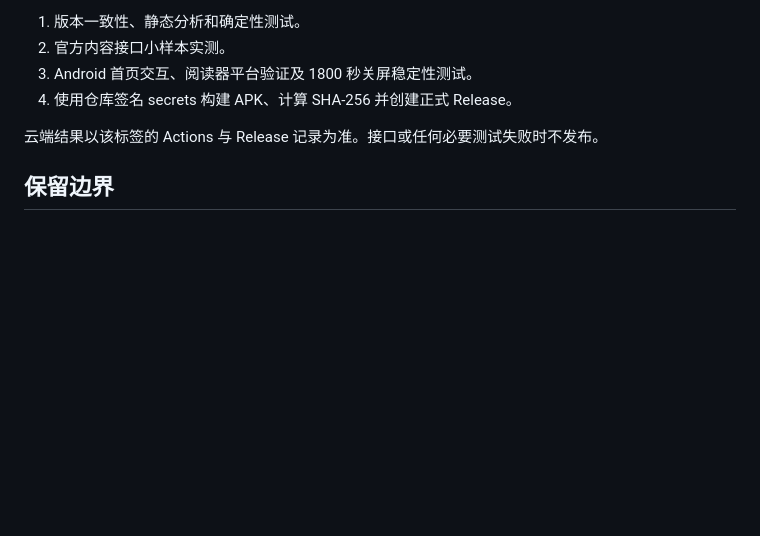
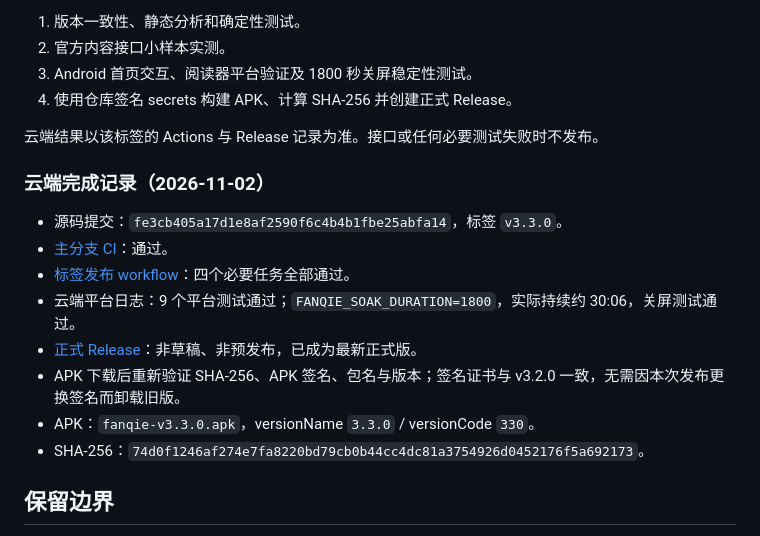
Before and after one commit to zhaoxiaozhao07/fanqie_flutter, a Markdown page: docs/V3_3_0_VERIFICATION.md, the part around the change. Rendered like a GitHub page; blank space fills up the shorter version.

Commit message:
docs(release): record verified v3.3.0 workflow and signed artifacts

```diff
--- a/docs/V3_3_0_VERIFICATION.md
+++ b/docs/V3_3_0_VERIFICATION.md
@@ -40,6 +40,17 @@
 
 云端结果以该标签的 Actions 与 Release 记录为准。接口或任何必要测试失败时不发布。
 
+### 云端完成记录（2026-11-02）
+
+- 源码提交：`fe3cb405a17d1e8af2590f6c4b4b1fbe25abfa14`，标签 `v3.3.0`。
+- [主分支 CI](https://github.com/zhaoxiaozhao07/fanqie_flutter/actions/runs/41409105018)：通过。
+- [标签发布 workflow](https://github.com/zhaoxiaozhao07/fanqie_flutter/actions/runs/41409105011)：四个必要任务全部通过。
+- 云端平台日志：9 个平台测试通过；`FANQIE_SOAK_DURATION=1800`，实际持续约 30:06，关屏测试通过。
+- [正式 Release](https://github.com/zhaoxiaozhao07/fanqie_flutter/releases/tag/v3.3.0)：非草稿、非预发布，已成为最新正式版。
+- APK 下载后重新验证 SHA-256、APK 签名、包名与版本；签名证书与 v3.2.0 一致，无需因本次发布更换签名而卸载旧版。
+- APK：`fanqie-v3.3.0.apk`，versionName `3.3.0` / versionCode `330`。
+- SHA-256：`74d0f1246af274e7fa8220bd79cb0b44cc4dc81a3754926d0452176f5a692173`。
+
 ## 保留边界
 
 - 第三方接口持续可用性不受项目控制。界面显示可重试错误，不用无关搜索或网页预览掩盖失败。
```
Also changed, not shown: README.md (+1 -1 lines).
